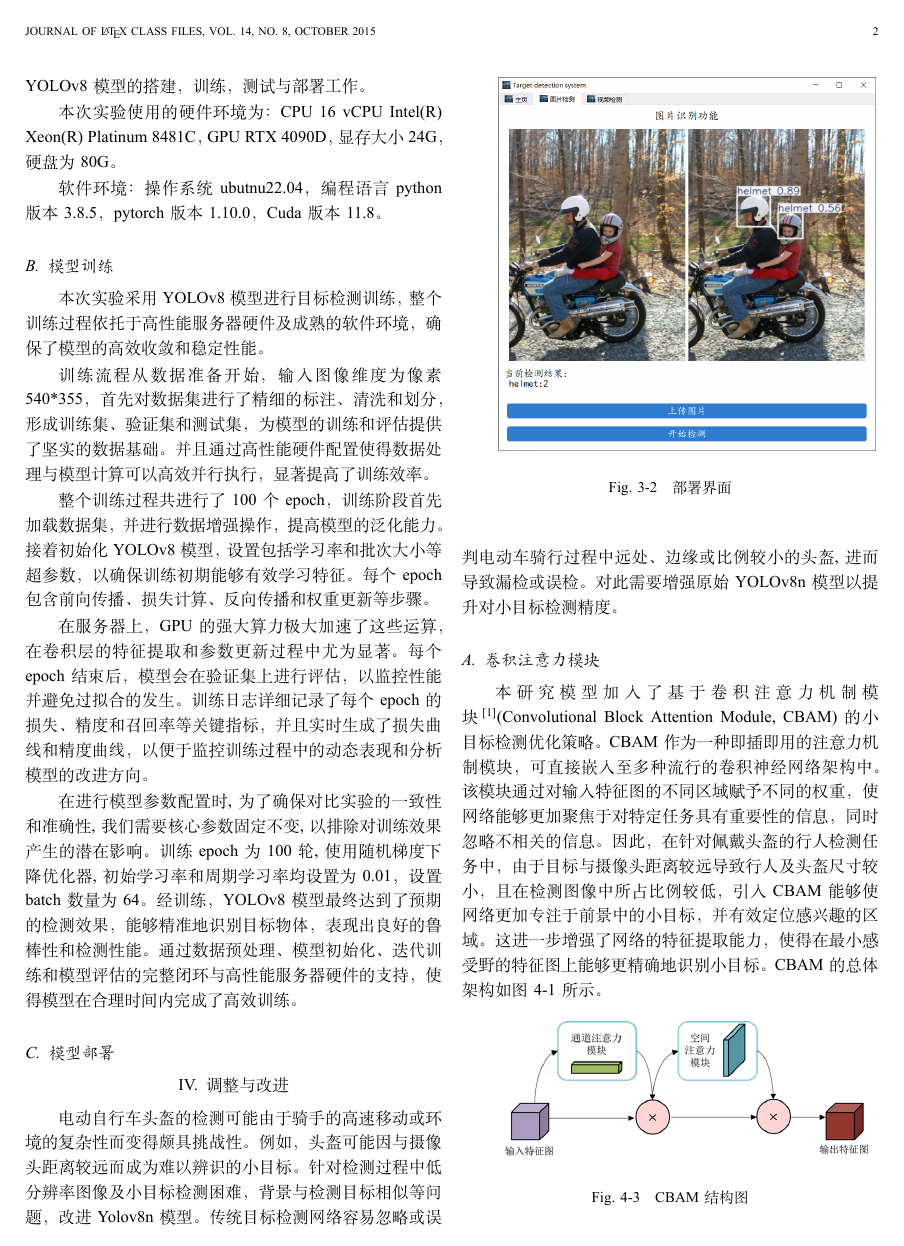
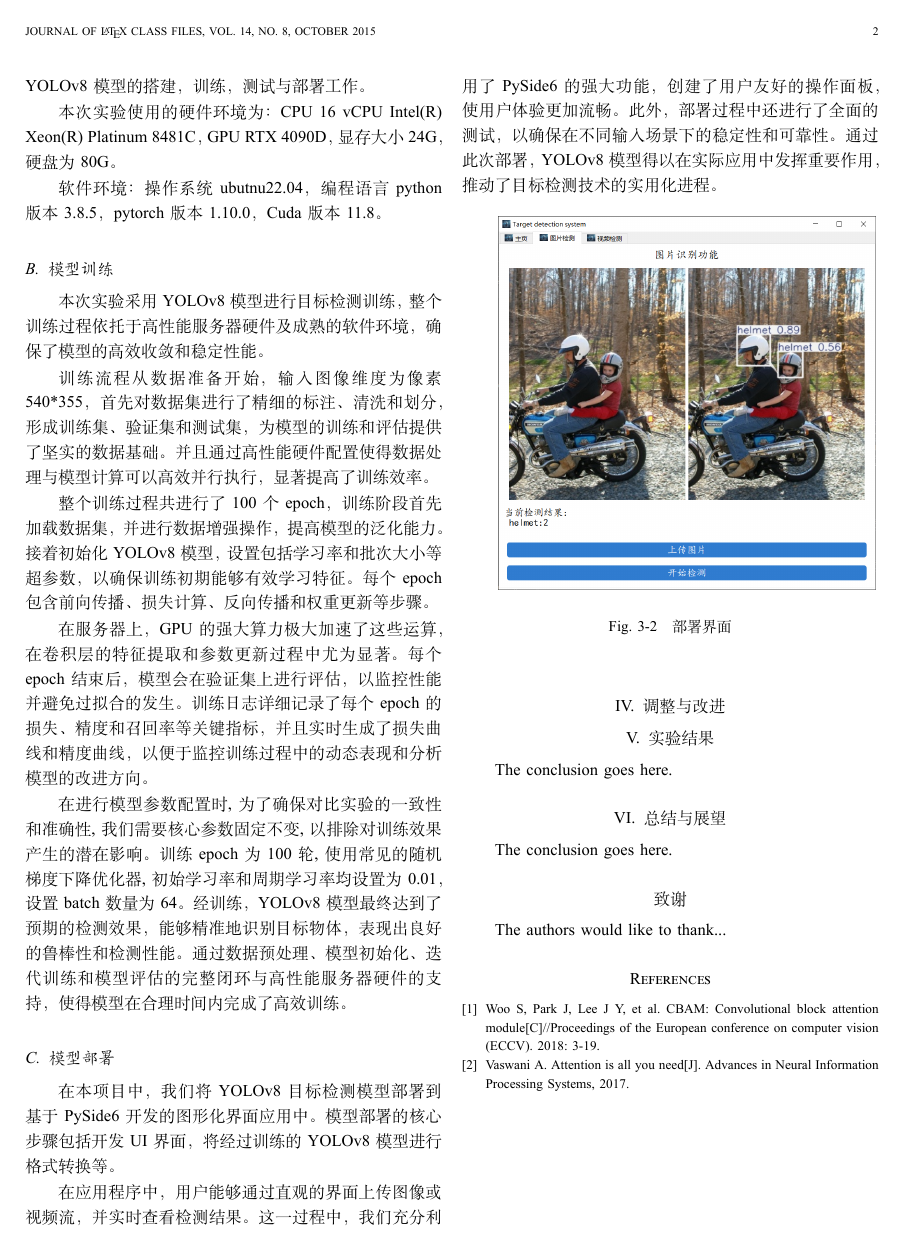
Before and after one commit to UESTCgh/IEEE_ML, a LaTeX paper (bare_jrnl.tex): page 2 of 4 before the commit and page 2 of 2 after it. The pictures show the PDF file bare_jrnl.pdf that the author committed with the source.

Commit message:
模型部署V2

```diff
--- a/bare_jrnl.tex
+++ b/bare_jrnl.tex
@@ -133,10 +133,12 @@ YOLOv8是一种精准高效的目标检测解决方案，系统采用YOLOv8作
 训练流程从数据准备开始，输入图像维度为像素540*355，首先对数据集进行了精细的标注、清洗和划分，形成训练集、验证集和测试集，为模型的训练和评估提供了坚实的数据基础。并且通过高性能硬件配置使得数据处理与模型计算可以高效并行执行，显著提高了训练效率。\par
 整个训练过程共进行了100个epoch，训练阶段首先加载数据集，并进行数据增强操作，提高模型的泛化能力。接着初始化YOLOv8模型，设置包括学习率和批次大小等超参数，以确保训练初期能够有效学习特征。每个epoch包含前向传播、损失计算、反向传播和权重更新等步骤。\par
 在服务器上，GPU的强大算力极大加速了这些运算，在卷积层的特征提取和参数更新过程中尤为显著。每个epoch结束后，模型会在验证集上进行评估，以监控性能并避免过拟合的发生。训练日志详细记录了每个epoch的损失、精度和召回率等关键指标，并且实时生成了损失曲线和精度曲线，以便于监控训练过程中的动态表现和分析模型的改进方向。\par
-在进行模型参数配置时,为了确保对比实验的一致性和准确性,我们需要核心参数固定不变,以排除对训练效果产生的潜在影响。训练epoch为100轮,使用随机梯度下降优化器,初始学习率和周期学习率均设置为0.01，设置batch数量为64。经训练，YOLOv8模型最终达到了预期的检测效果，能够精准地识别目标物体，表现出良好的鲁棒性和检测性能。通过数据预处理、模型初始化、迭代训练和模型评估的完整闭环与高性能服务器硬件的支持，使得模型在合理时间内完成了高效训练。\par
+在进行模型参数配置时,为了确保对比实验的一致性和准确性,我们需要核心参数固定不变,以排除对训练效果产生的潜在影响。训练epoch为100轮,使用常见的随机梯度下降优化器,初始学习率和周期学习率均设置为0.01，设置batch数量为64。经训练，YOLOv8模型最终达到了预期的检测效果，能够精准地识别目标物体，表现出良好的鲁棒性和检测性能。通过数据预处理、模型初始化、迭代训练和模型评估的完整闭环与高性能服务器硬件的支持，使得模型在合理时间内完成了高效训练。\par
 
 %3.3 模型部署
 \subsection{模型部署}
+在本项目中，我们将YOLOv8目标检测模型部署到基于PySide6开发的图形化界面应用中。模型部署的核心步骤包括开发UI界面，将经过训练的YOLOv8模型进行格式转换等。\par
+在应用程序中，用户能够通过直观的界面上传图像或视频流，并实时查看检测结果。这一过程中，我们充分利用了PySide6的强大功能，创建了用户友好的操作面板，使用户体验更加流畅。此外，部署过程中还进行了全面的测试，以确保在不同输入场景下的稳定性和可靠性。通过此次部署，YOLOv8模型得以在实际应用中发挥重要作用，推动了目标检测技术的实用化进程。\par
 \begin{figure}[htbp]
 
    \centering
@@ -148,16 +150,4 @@ YOLOv8是一种精准高效的目标检测解决方案，系统采用YOLOv8作
 
 %4 调整与改进
 \section{调整与改进}
-电动自行车头盔的检测可能由于骑手的高速移动或环境的复杂性而变得颇具挑战性。例如，头盔可能因与摄像头距离较远而成为难以辨识的小目标。针对检测过程中低分辨率图像及小目标检测困难，背景与检测目标相似等问题，改进Yolov8n 模型。传统目标检测网络容易忽略或误判电动车骑行过程中远处、边缘或比例较小的头盔,进而导致漏检或误检。对此需要增强原始YOLOv8n模型以提升对小目标检测精度。\par
 
-%4.1 卷积注意力模块
-\subsection{卷积注意力模块}
-本研究模型加入了基于卷积注意力机制模块\textsuperscript{\cite{1}}(Convolutional Block Attention Module, CBAM)的小目标检测优化策略。CBAM作为一种即插即用的注意力机制模块，可直接嵌入至多种流行的卷积神经网络架构中。该模块通过对输入特征图的不同区域赋予不同的权重，使网络能够更加聚焦于对特定任务具有重要性的信息，同时忽略不相关的信息。因此，在针对佩戴头盔的行人检测任务中，由于目标与摄像头距离较远导致行人及头盔尺寸较小，且在检测图像中所占比例较低，引入CBAM能够使网络更加专注于前景中的小目标，并有效定位感兴趣的区域。这进一步增强了网络的特征提取能力，使得在最小感受野的特征图上能够更精确地识别小目标。CBAM的总体架构如图4-1所示。\par
-\begin{figure}[htbp]
-
-   \centering
-   \includegraphics[width=8cm]{figures/4_1.png}
-   \caption{CBAM结构图}
-   \label{fig:}
-
-\end{figure}
@@ -168,8 +153,0 @@ YOLOv8是一种精准高效的目标检测解决方案，系统采用YOLOv8作
-   \centering
-   \includegraphics[width=8cm]{figures/4_2.png}
-   \caption{应用CBAM卷积注意力模块网络Neck部分结构图}
-   \label{fig:}
-
-\end{figure}
-%4.2 Transformer Block
-\subsection{Transformer Block}
@@ -182,21 +154,3 @@ Transformer的结构如图3所示，主要由编码器和解码器两大部分
-   \centering
-   \includegraphics[width=8cm]{figures/4_3.png}
-   \caption{Transformer结构图}
-   \label{fig:}
-
-\end{figure}
-针对YOLOv8n网络，本文在特征处理的中间层C2f中加入Transformer模块，修改后的C2f结构如图4所示。通过引入自注意力机制，修改后的模型能够更好地捕捉长距离依赖关系，这有助于模型在处理图像时能够更好地理解全局上下文信息，从而提升特征的表示能力。且由于Transformer block能够有效捕捉全局信息，从而帮助模型在不同的尺度上捕捉到小目标的特征，能够更好地区分头盔与复杂的背景。此外，在YOLOv8n的架构中，特征融合是一个关键环节。Transformer block可以作为一种有效的特征融合工具，通过自注意力机制融合不同层次的特征信息，提高模型在各种环境下的鲁棒性，减少误报和漏报，进一步提升检测性能。\par
-\begin{figure}[htbp]
-
-   \centering
-   \includegraphics[width=8cm]{figures/4_4.png}
-   \caption{添加Transformer后的C2f结构图}
-   \label{fig:}
-
-\end{figure}
-%4.3
-\subsection{创新点3}
-Subsection text here.
 
 %5 实验结果
 \section{实验结果}
```
Also changed, not shown: bare_jrnl.pdf, bare_jrnl.tex (10 more changed lines), 6 other files.
